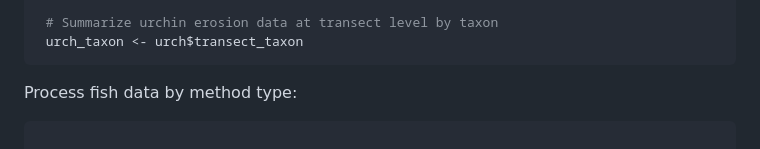
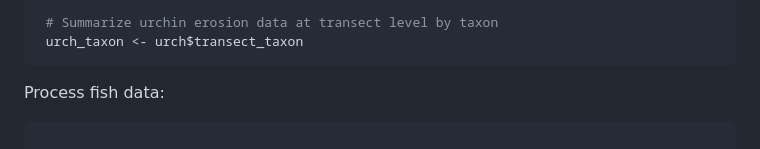
Before and after one commit to hannahbarkley/reefbudgetR, a Markdown page: README.md, the part around the change. GitHub-like rendering.

````diff
--- a/README.md
+++ b/README.md
@@ -112,7 +112,7 @@ Process urchin data:
  urch_taxon <- urch$transect_taxon
 ```
 
-Process fish data by method type:
+Process fish data:
 
 ``` r
 
````
